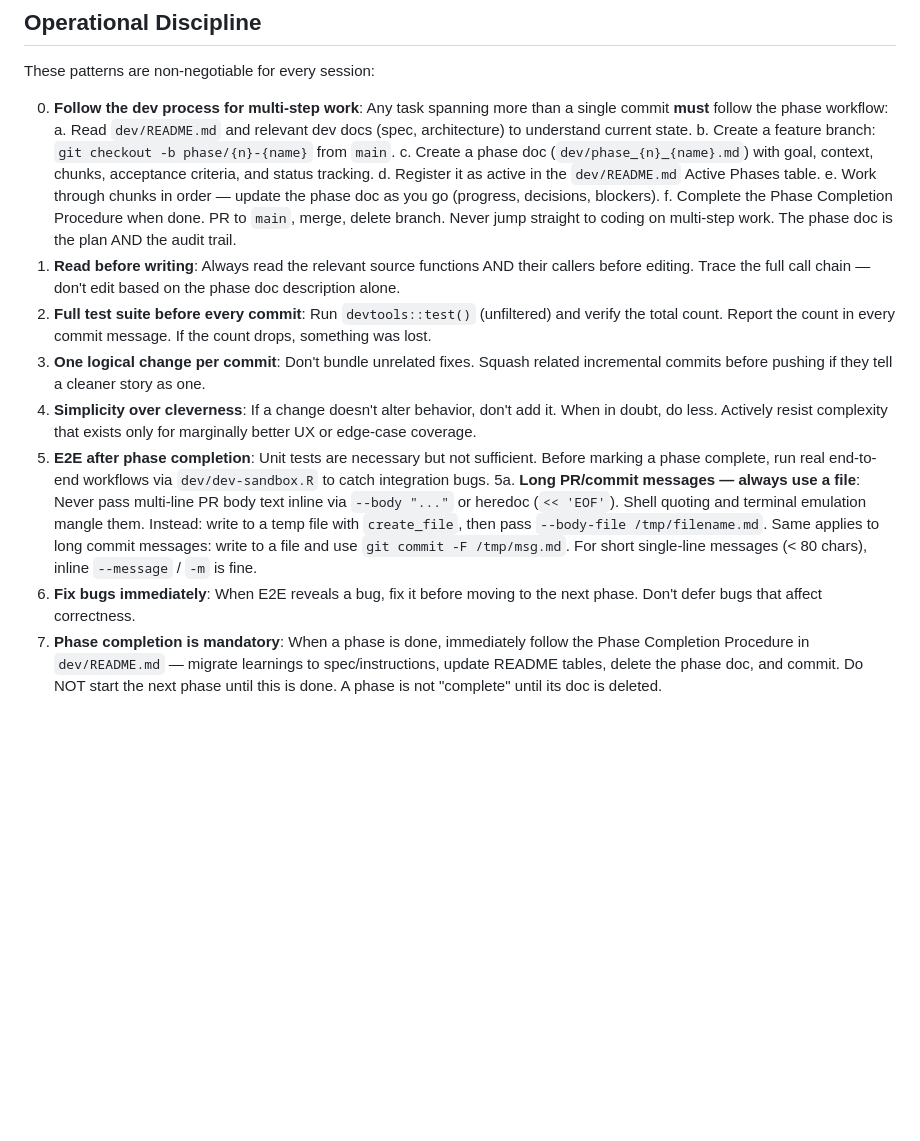
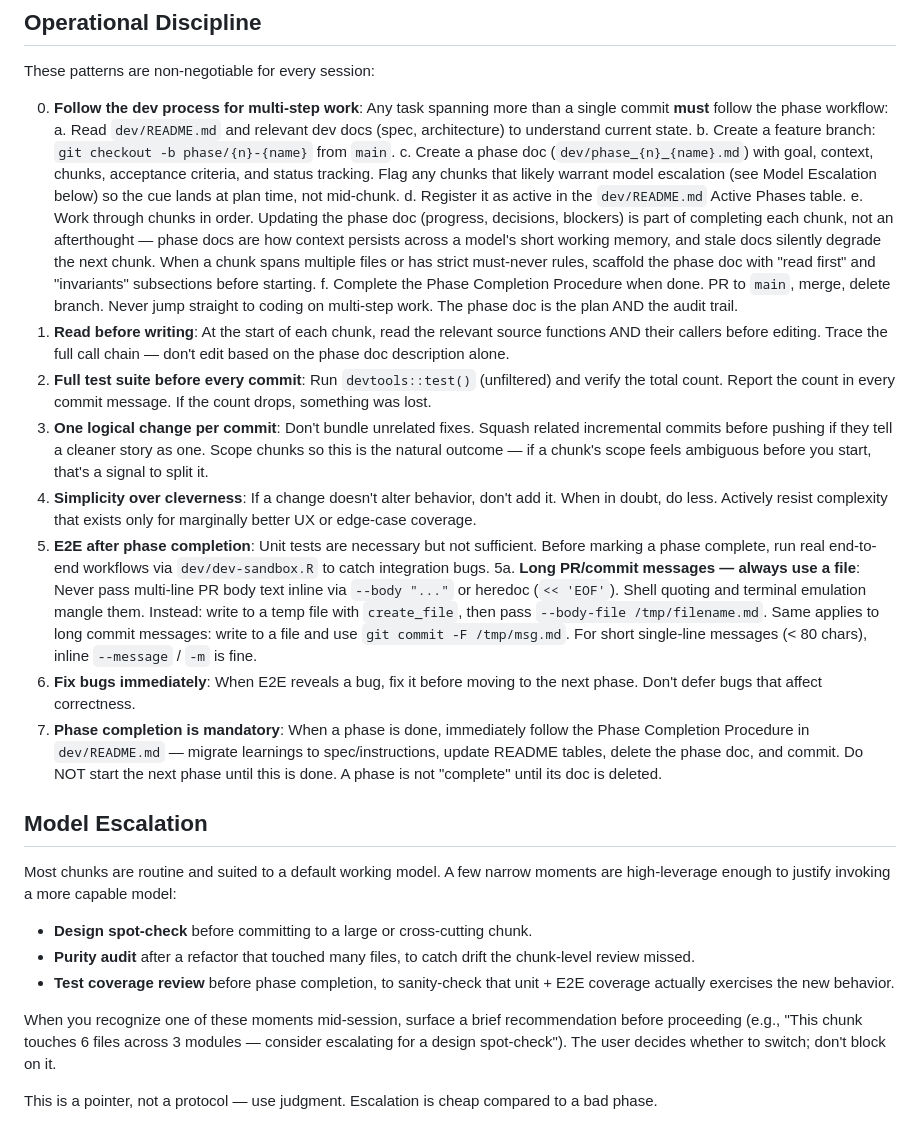
Before and after one commit to amashadihossein/datom, a Markdown page: .github/copilot-instructions.md, the part around the change. GitHub-like rendering; blank space fills up the shorter version.

Commit message:
docs: add Sonnet-class anchoring additions to copilot-instructions

```diff
--- a/.github/copilot-instructions.md
+++ b/.github/copilot-instructions.md
@@ -158,16 +158,28 @@ These patterns are non-negotiable for every session:
 0. **Follow the dev process for multi-step work**: Any task spanning more than a single commit **must** follow the phase workflow:
    a. Read `dev/README.md` and relevant dev docs (spec, architecture) to understand current state.
    b. Create a feature branch: `git checkout -b phase/{n}-{name}` from `main`.
-   c. Create a phase doc (`dev/phase_{n}_{name}.md`) with goal, context, chunks, acceptance criteria, and status tracking.
+   c. Create a phase doc (`dev/phase_{n}_{name}.md`) with goal, context, chunks, acceptance criteria, and status tracking. Flag any chunks that likely warrant model escalation (see Model Escalation below) so the cue lands at plan time, not mid-chunk.
    d. Register it as active in the `dev/README.md` Active Phases table.
-   e. Work through chunks in order — update the phase doc as you go (progress, decisions, blockers).
+   e. Work through chunks in order. Updating the phase doc (progress, decisions, blockers) is part of completing each chunk, not an afterthought — phase docs are how context persists across a model's short working memory, and stale docs silently degrade the next chunk. When a chunk spans multiple files or has strict must-never rules, scaffold the phase doc with "read first" and "invariants" subsections before starting.
    f. Complete the Phase Completion Procedure when done. PR to `main`, merge, delete branch.
    Never jump straight to coding on multi-step work. The phase doc is the plan AND the audit trail.
-1. **Read before writing**: Always read the relevant source functions AND their callers before editing. Trace the full call chain — don't edit based on the phase doc description alone.
+1. **Read before writing**: At the start of each chunk, read the relevant source functions AND their callers before editing. Trace the full call chain — don't edit based on the phase doc description alone.
 2. **Full test suite before every commit**: Run `devtools::test()` (unfiltered) and verify the total count. Report the count in every commit message. If the count drops, something was lost.
-3. **One logical change per commit**: Don't bundle unrelated fixes. Squash related incremental commits before pushing if they tell a cleaner story as one.
+3. **One logical change per commit**: Don't bundle unrelated fixes. Squash related incremental commits before pushing if they tell a cleaner story as one. Scope chunks so this is the natural outcome — if a chunk's scope feels ambiguous before you start, that's a signal to split it.
 4. **Simplicity over cleverness**: If a change doesn't alter behavior, don't add it. When in doubt, do less. Actively resist complexity that exists only for marginally better UX or edge-case coverage.
 5. **E2E after phase completion**: Unit tests are necessary but not sufficient. Before marking a phase complete, run real end-to-end workflows via `dev/dev-sandbox.R` to catch integration bugs.
 5a. **Long PR/commit messages — always use a file**: Never pass multi-line PR body text inline via `--body "..."` or heredoc (`<< 'EOF'`). Shell quoting and terminal emulation mangle them. Instead: write to a temp file with `create_file`, then pass `--body-file /tmp/filename.md`. Same applies to long commit messages: write to a file and use `git commit -F /tmp/msg.md`. For short single-line messages (< 80 chars), inline `--message` / `-m` is fine.
 6. **Fix bugs immediately**: When E2E reveals a bug, fix it before moving to the next phase. Don't defer bugs that affect correctness.
 7. **Phase completion is mandatory**: When a phase is done, immediately follow the Phase Completion Procedure in `dev/README.md` — migrate learnings to spec/instructions, update README tables, delete the phase doc, and commit. Do NOT start the next phase until this is done. A phase is not "complete" until its doc is deleted.
+
+## Model Escalation
+
+Most chunks are routine and suited to a default working model. A few narrow moments are high-leverage enough to justify invoking a more capable model:
+
+- **Design spot-check** before committing to a large or cross-cutting chunk.
+- **Purity audit** after a refactor that touched many files, to catch drift the chunk-level review missed.
+- **Test coverage review** before phase completion, to sanity-check that unit + E2E coverage actually exercises the new behavior.
+
+When you recognize one of these moments mid-session, surface a brief recommendation before proceeding (e.g., "This chunk touches 6 files across 3 modules — consider escalating for a design spot-check"). The user decides whether to switch; don't block on it.
+
+This is a pointer, not a protocol — use judgment. Escalation is cheap compared to a bad phase.
```
